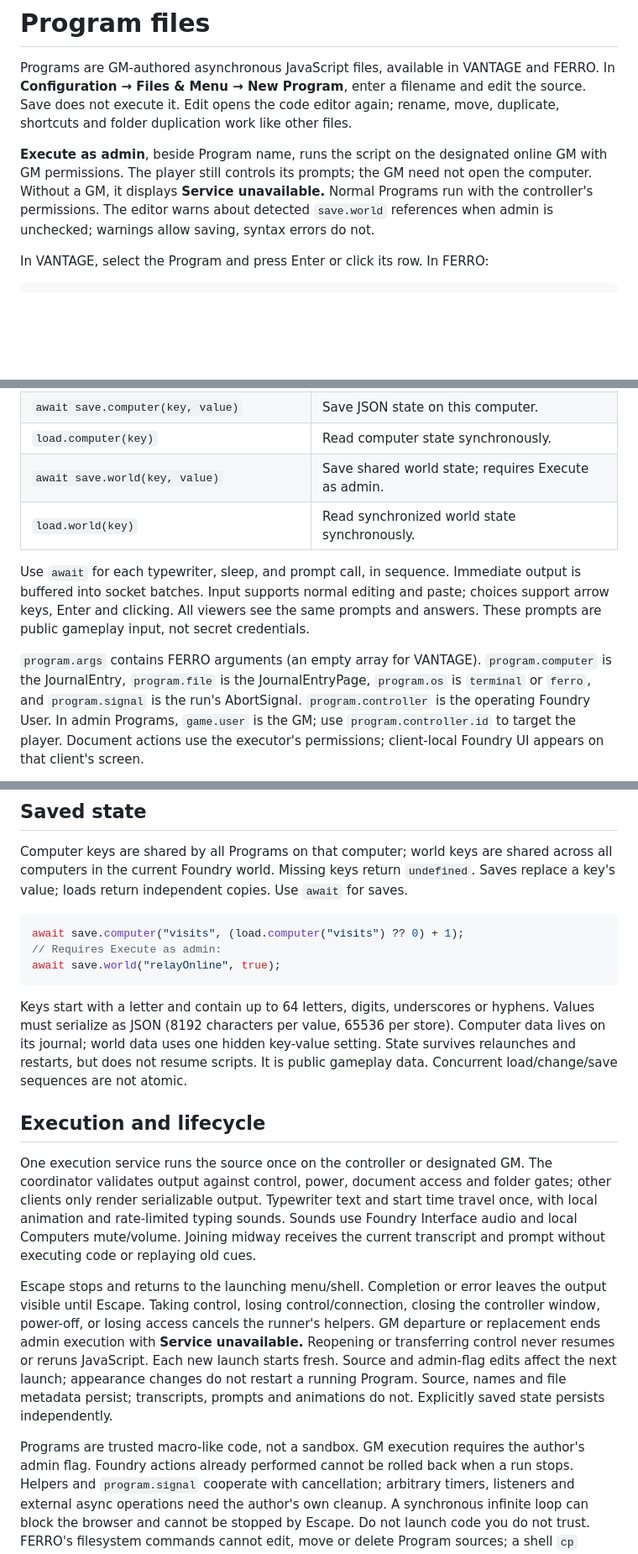
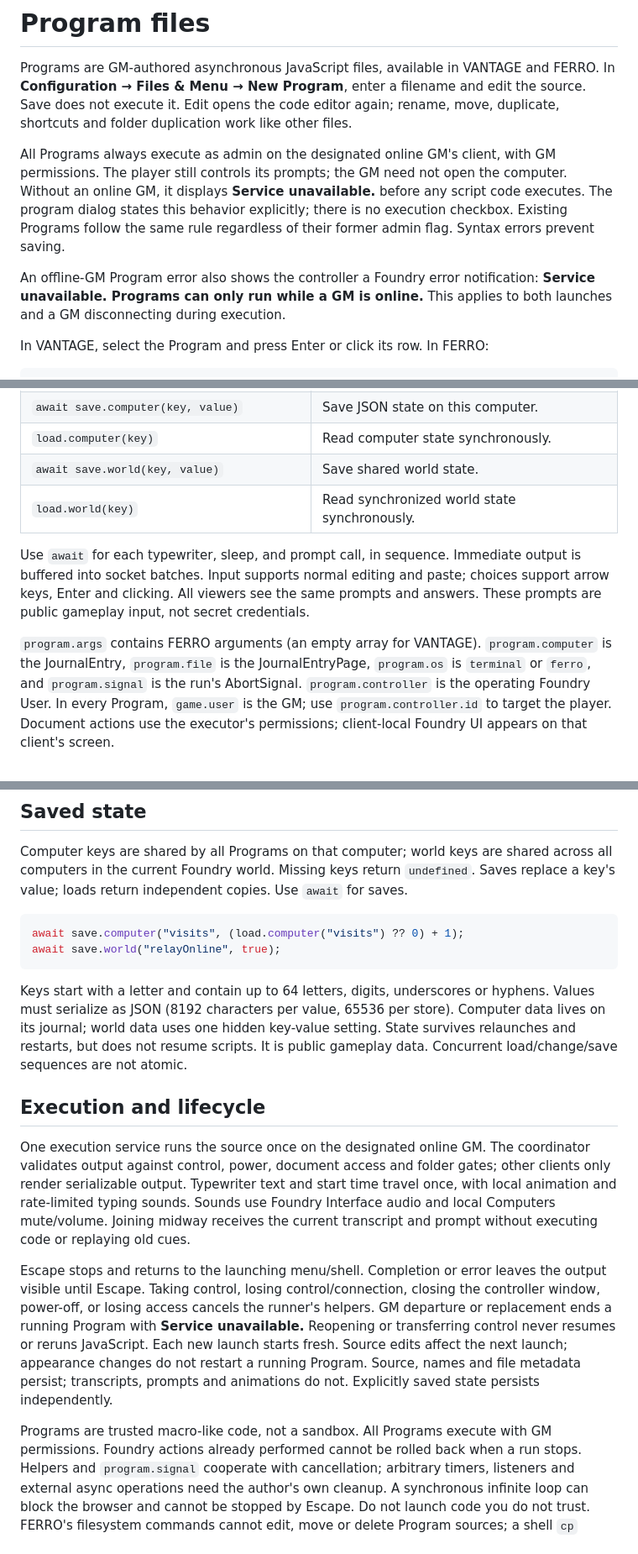
Before and after one commit to elizeuangelo/fvtt-module-computers-faq, a Markdown page: programs.md, 3 parts joined by grey strips. Shown at 84% size. GitHub-like rendering; blank space fills up the shorter version.

Commit message:
programs always executed as the GM

````diff
--- a/programs.md
+++ b/programs.md
@@ -5,11 +5,16 @@ FERRO. In **Configuration → Files & Menu → New Program**, enter a filename a
 edit the source. Save does not execute it. Edit opens the code editor again;
 rename, move, duplicate, shortcuts and folder duplication work like other files.
 
-**Execute as admin**, beside Program name, runs the script on the designated online
-GM with GM permissions. The player still controls its prompts; the GM need not open
-the computer. Without a GM, it displays **Service unavailable.** Normal Programs run
-with the controller's permissions. The editor warns about detected `save.world`
-references when admin is unchecked; warnings allow saving, syntax errors do not.
+All Programs always execute as admin on the designated online GM's client, with GM
+permissions. The player still controls its prompts; the GM need not open the computer.
+Without an online GM, it displays **Service unavailable.** before any script code
+executes. The program dialog states this behavior explicitly; there is no execution
+checkbox. Existing Programs follow the same rule regardless of their former admin
+flag. Syntax errors prevent saving.
+
+An offline-GM Program error also shows the controller a Foundry error notification:
+**Service unavailable. Programs can only run while a GM is online.** This applies
+to both launches and a GM disconnecting during execution.
 
 In VANTAGE, select the Program and press Enter or click its row. In FERRO:
 
@@ -47,7 +52,7 @@ script macros. Helpers are supplied as `terminal`, `program`, `audio`, `save` an
 | `audio.cue(name)` | Shared `key`, `output`, `success` or `lockout` sound. |
 | `await save.computer(key, value)` | Save JSON state on this computer. |
 | `load.computer(key)` | Read computer state synchronously. |
-| `await save.world(key, value)` | Save shared world state; requires Execute as admin. |
+| `await save.world(key, value)` | Save shared world state. |
 | `load.world(key)` | Read synchronized world state synchronously. |
 
 Use `await` for each typewriter, sleep, and prompt call, in sequence. Immediate
@@ -58,7 +63,7 @@ and answers. These prompts are public gameplay input, not secret credentials.
 `program.args` contains FERRO arguments (an empty array for VANTAGE).
 `program.computer` is the JournalEntry, `program.file` is the JournalEntryPage,
 `program.os` is `terminal` or `ferro`, and `program.signal` is the run's AbortSignal.
-`program.controller` is the operating Foundry User. In admin Programs, `game.user`
+`program.controller` is the operating Foundry User. In every Program, `game.user`
 is the GM; use `program.controller.id` to target the player. Document actions use
 the executor's permissions; client-local Foundry UI appears on that client's screen.
 
@@ -98,7 +103,6 @@ Saves replace a key's value; loads return independent copies. Use `await` for sa
 
 ```js
 await save.computer("visits", (load.computer("visits") ?? 0) + 1);
-// Requires Execute as admin:
 await save.world("relayOnline", true);
 ```
 
@@ -110,7 +114,7 @@ gameplay data. Concurrent load/change/save sequences are not atomic.
 
 ## Execution and lifecycle
 
-One execution service runs the source once on the controller or designated GM.
+One execution service runs the source once on the designated online GM.
 The coordinator validates output against control, power, document access and folder
 gates; other clients only render serializable output. Typewriter text and start
 time travel once, with local animation and rate-limited typing sounds. Sounds use
@@ -120,14 +124,14 @@ the current transcript and prompt without executing code or replaying old cues.
 Escape stops and returns to the launching menu/shell. Completion or error leaves
 the output visible until Escape. Taking control, losing control/connection, closing
 the controller window, power-off, or losing access cancels the runner's helpers.
-GM departure or replacement ends admin execution with **Service unavailable.**
+GM departure or replacement ends a running Program with **Service unavailable.**
 Reopening or transferring control never resumes or reruns JavaScript. Each new
-launch starts fresh. Source and admin-flag edits affect the next launch; appearance changes do
+launch starts fresh. Source edits affect the next launch; appearance changes do
 not restart a running Program. Source, names and file metadata persist; transcripts,
 prompts and animations do not. Explicitly saved state persists independently.
 
-Programs are trusted macro-like code, not a sandbox. GM execution requires the
-author's admin flag. Foundry actions already performed cannot be rolled
+Programs are trusted macro-like code, not a sandbox. All Programs execute with GM
+permissions. Foundry actions already performed cannot be rolled
 back when a run stops. Helpers and `program.signal` cooperate with cancellation;
 arbitrary timers, listeners and external async operations need the author's own
 cleanup. A synchronous infinite loop can block the browser and cannot be stopped
````
